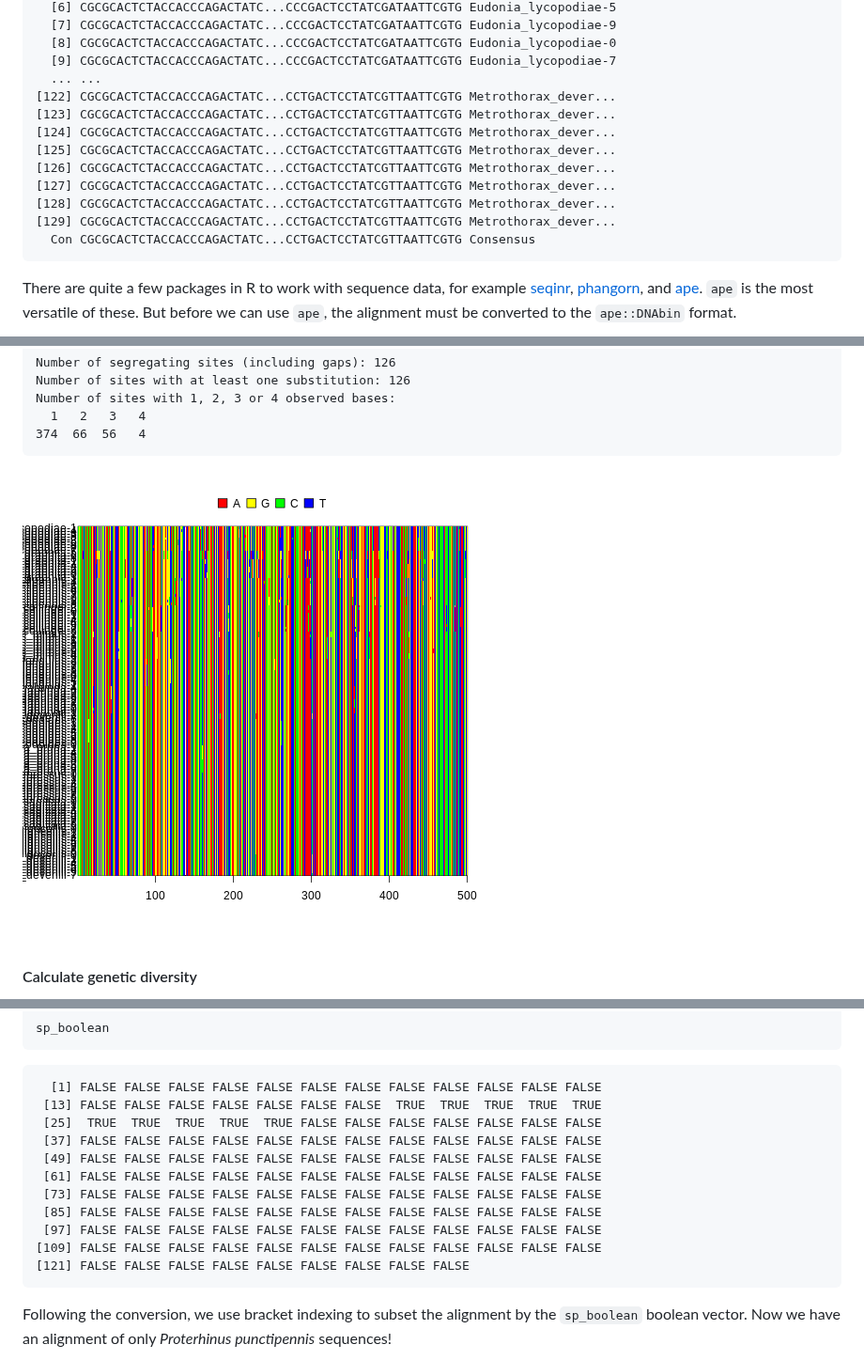
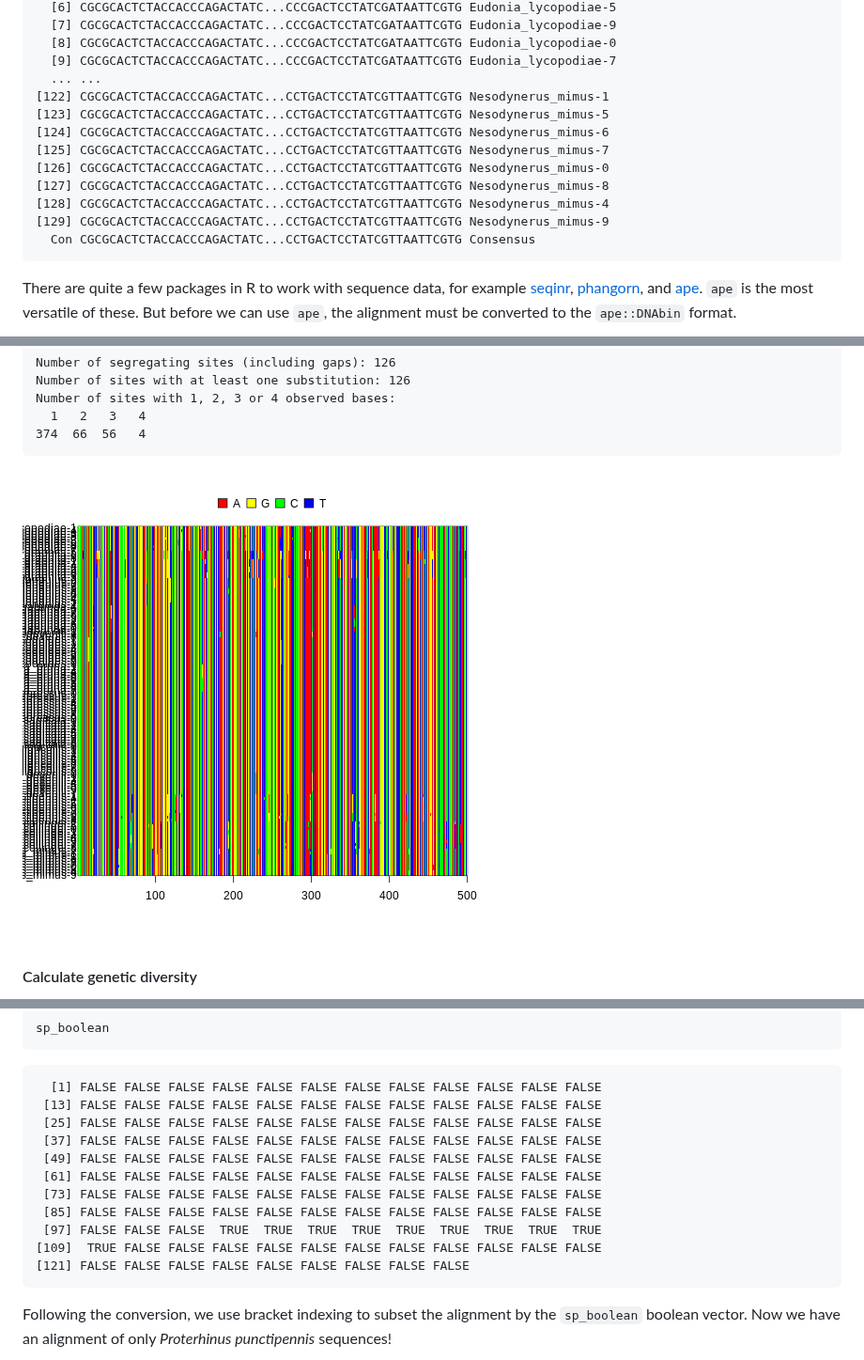
Before and after one commit to role-model/multidim-biodiv-data, a Markdown page: popgen-data.md, 3 parts joined by grey strips. Shown at 94% size. Rendered like a GitHub page; pictures changed too: fig/popgen-data-rendered-ape-filt-inds-1.png.

Commit message:
markdown source builds
Auto-generated via {sandpaper}
Source  : b0d0ccf47de89c5e7fe8270864b0e9fb23f9925b
Branch  : main
Author  : ajrominger <ajrominger@gmail.com>
Time    : 2023-06-18 14:53:22 +0000
Message : another schedule update

````diff
--- a/popgen-data.md
+++ b/popgen-data.md
@@ -522,14 +522,14 @@ MsaDNAMultipleAlignment with 129 rows and 500 columns
   [8] CGCGCACTCTACCACCCAGACTATC...CCCGACTCCTATCGATAATTCGTG Eudonia_lycopodiae-0
   [9] CGCGCACTCTACCACCCAGACTATC...CCCGACTCCTATCGATAATTCGTG Eudonia_lycopodiae-7
   ... ...
-[122] CGCGCACTCTACCACCCAGACTATC...CCTGACTCCTATCGTTAATTCGTG Metrothorax_dever...
-[123] CGCGCACTCTACCACCCAGACTATC...CCTGACTCCTATCGTTAATTCGTG Metrothorax_dever...
-[124] CGCGCACTCTACCACCCAGACTATC...CCTGACTCCTATCGTTAATTCGTG Metrothorax_dever...
-[125] CGCGCACTCTACCACCCAGACTATC...CCTGACTCCTATCGTTAATTCGTG Metrothorax_dever...
-[126] CGCGCACTCTACCACCCAGACTATC...CCTGACTCCTATCGTTAATTCGTG Metrothorax_dever...
-[127] CGCGCACTCTACCACCCAGACTATC...CCTGACTCCTATCGTTAATTCGTG Metrothorax_dever...
-[128] CGCGCACTCTACCACCCAGACTATC...CCTGACTCCTATCGTTAATTCGTG Metrothorax_dever...
-[129] CGCGCACTCTACCACCCAGACTATC...CCTGACTCCTATCGTTAATTCGTG Metrothorax_dever...
+[122] CGCGCACTCTACCACCCAGACTATC...CCTGACTCCTATCGTTAATTCGTG Nesodynerus_mimus-1
+[123] CGCGCACTCTACCACCCAGACTATC...CCTGACTCCTATCGTTAATTCGTG Nesodynerus_mimus-5
+[124] CGCGCACTCTACCACCCAGACTATC...CCTGACTCCTATCGTTAATTCGTG Nesodynerus_mimus-6
+[125] CGCGCACTCTACCACCCAGACTATC...CCTGACTCCTATCGTTAATTCGTG Nesodynerus_mimus-7
+[126] CGCGCACTCTACCACCCAGACTATC...CCTGACTCCTATCGTTAATTCGTG Nesodynerus_mimus-0
+[127] CGCGCACTCTACCACCCAGACTATC...CCTGACTCCTATCGTTAATTCGTG Nesodynerus_mimus-8
+[128] CGCGCACTCTACCACCCAGACTATC...CCTGACTCCTATCGTTAATTCGTG Nesodynerus_mimus-4
+[129] CGCGCACTCTACCACCCAGACTATC...CCTGACTCCTATCGTTAATTCGTG Nesodynerus_mimus-9
   Con CGCGCACTCTACCACCCAGACTATC...CCTGACTCCTATCGTTAATTCGTG Consensus
 ```
 
@@ -774,15 +774,15 @@ sp_boolean
 
 ```{.output}
   [1] FALSE FALSE FALSE FALSE FALSE FALSE FALSE FALSE FALSE FALSE FALSE FALSE
- [13] FALSE FALSE FALSE FALSE FALSE FALSE FALSE  TRUE  TRUE  TRUE  TRUE  TRUE
- [25]  TRUE  TRUE  TRUE  TRUE  TRUE FALSE FALSE FALSE FALSE FALSE FALSE FALSE
+ [13] FALSE FALSE FALSE FALSE FALSE FALSE FALSE FALSE FALSE FALSE FALSE FALSE
+ [25] FALSE FALSE FALSE FALSE FALSE FALSE FALSE FALSE FALSE FALSE FALSE FALSE
  [37] FALSE FALSE FALSE FALSE FALSE FALSE FALSE FALSE FALSE FALSE FALSE FALSE
  [49] FALSE FALSE FALSE FALSE FALSE FALSE FALSE FALSE FALSE FALSE FALSE FALSE
  [61] FALSE FALSE FALSE FALSE FALSE FALSE FALSE FALSE FALSE FALSE FALSE FALSE
  [73] FALSE FALSE FALSE FALSE FALSE FALSE FALSE FALSE FALSE FALSE FALSE FALSE
  [85] FALSE FALSE FALSE FALSE FALSE FALSE FALSE FALSE FALSE FALSE FALSE FALSE
- [97] FALSE FALSE FALSE FALSE FALSE FALSE FALSE FALSE FALSE FALSE FALSE FALSE
-[109] FALSE FALSE FALSE FALSE FALSE FALSE FALSE FALSE FALSE FALSE FALSE FALSE
+ [97] FALSE FALSE FALSE  TRUE  TRUE  TRUE  TRUE  TRUE  TRUE  TRUE  TRUE  TRUE
+[109]  TRUE FALSE FALSE FALSE FALSE FALSE FALSE FALSE FALSE FALSE FALSE FALSE
 [121] FALSE FALSE FALSE FALSE FALSE FALSE FALSE FALSE FALSE
 ```
 
````
Also changed, not shown: index.md (+3 -3 lines), 1 other file.
